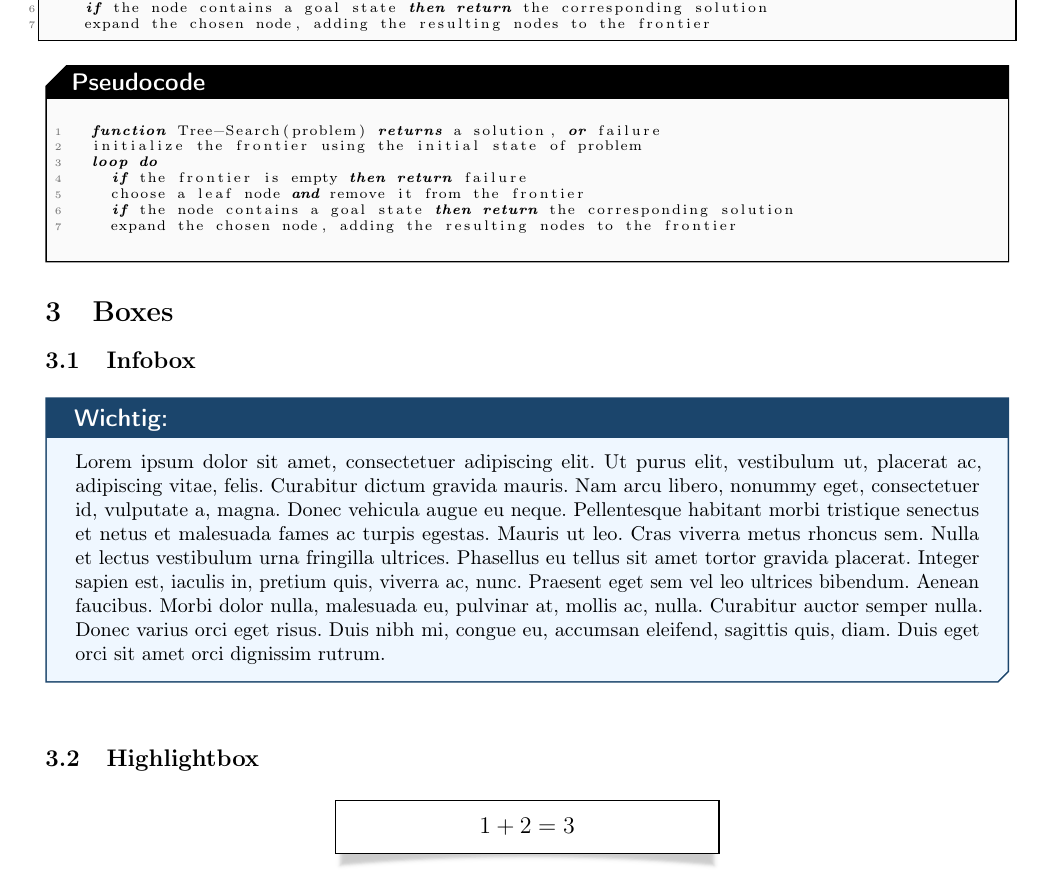
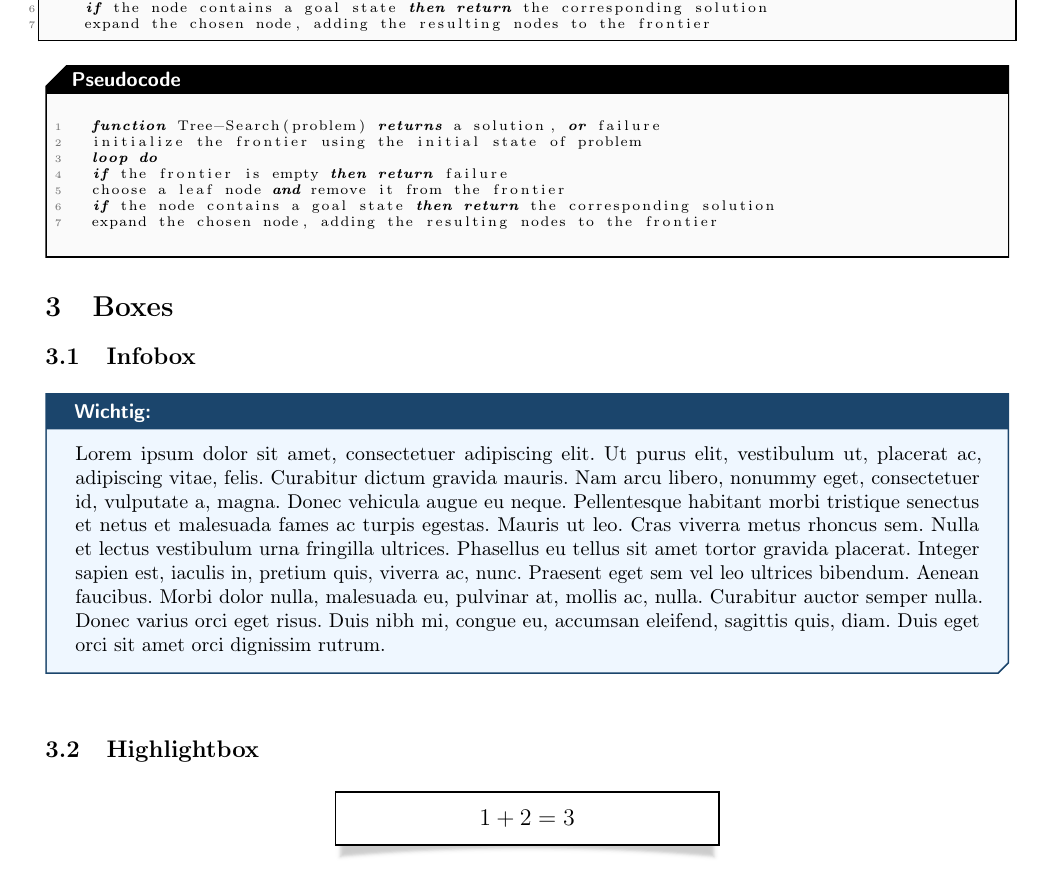
Before and after one commit to Smonman/latex-template, a LaTeX document (template.tex): part of page 5 of 5, cut so that both start at the same text. Compiled offline with pdfLaTeX.

Commit message:
decrease box header font size

```diff
--- a/template.tex
+++ b/template.tex
@@ -254,7 +254,7 @@ shorten >=2pt
   rounded corners=northwest,
   colframe=black,
   colback=codelightgray,
-  adjusted title=\sffamily\large\bfseries \ifthenelse{\equal{#1}{pseudo}}{Pseudocode}{#1},
+  adjusted title=\sffamily\bfseries \ifthenelse{\equal{#1}{pseudo}}{Pseudocode}{#1},
   listing options={
       language=\ifstrempty{#1}{pseudo}{#1},
       frame=none,
@@ -273,7 +273,7 @@ shorten >=2pt
     \begin{tcolorbox}[
         colback=mylightblue!10!white,
         colframe=myblue!80!black,
-        adjusted title=\sffamily\large\bfseries \IfLanguageName{ngerman}{Wichtig: #1}{Info: #1},
+        adjusted title=\sffamily\bfseries \IfLanguageName{ngerman}{Wichtig: #1}{Info: #1},
         arc is angular,
         arc=5pt,
         sharp corners,
```
Also changed, not shown: template.pdf. Lines whose indentation alone changed are shown as unchanged.
